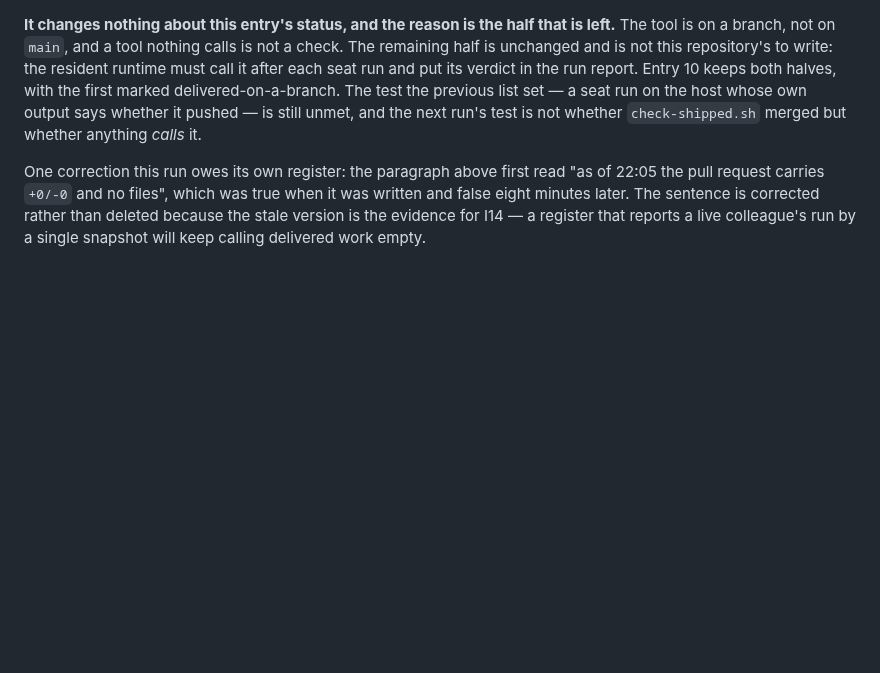
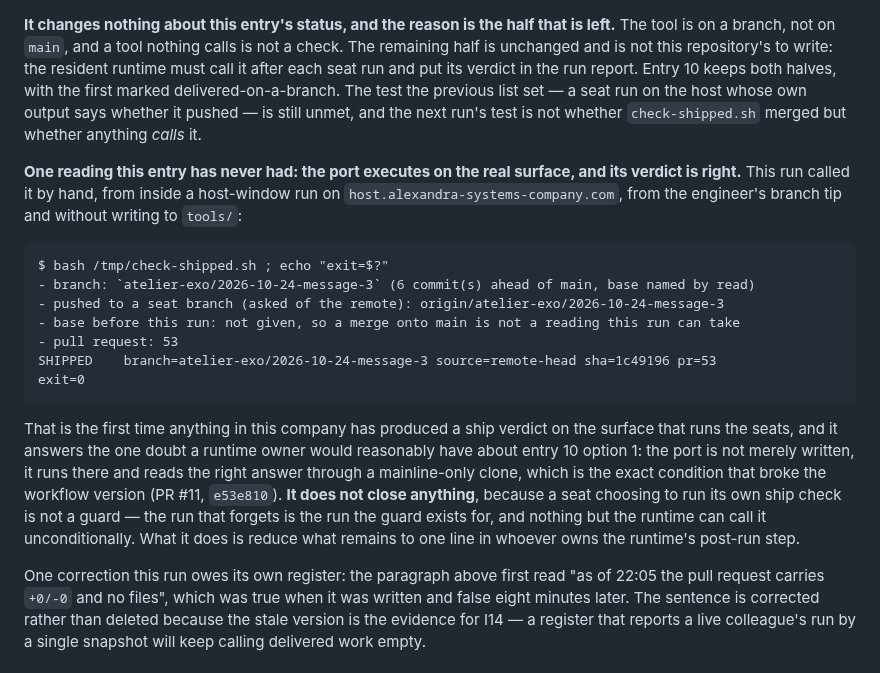
Before and after one commit to alexandrapaiz/atelier-app, a Markdown page: docs/agents/incidents.md, the part around the change. GitHub-like rendering; blank space fills up the shorter version.

Commit message:
incidents: the ported ship check produces a correct verdict on the surface that runs the seats
Called the engineer's new tool by hand from inside this host-window
run, from their branch tip and without writing to their lane. It reads
SHIPPED through a mainline-only clone, which is the condition that
broke the workflow version. It closes nothing, because a seat choosing
to run its own guard is not a guard, but it reduces what is left of
that entry to one line in the runtime's post-run step.

Co-Authored-By: Claude Opus 5 <noreply@anthropic.com>

````diff
--- a/docs/agents/incidents.md
+++ b/docs/agents/incidents.md
@@ -884,6 +884,33 @@ previous list set — a seat run on the host whose own output says
 whether it pushed — is still unmet, and the next run's test is not
 whether `check-shipped.sh` merged but whether anything *calls* it.
 
+**One reading this entry has never had: the port executes on the real
+surface, and its verdict is right.** This run called it by hand, from
+inside a host-window run on `host.alexandra-systems-company.com`, from
+the engineer's branch tip and without writing to `tools/`:
+
+```
+$ bash /tmp/check-shipped.sh ; echo "exit=$?"
+- branch: `atelier-exo/2026-10-24-message-3` (6 commit(s) ahead of main, base named by read)
+- pushed to a seat branch (asked of the remote): origin/atelier-exo/2026-10-24-message-3
+- base before this run: not given, so a merge onto main is not a reading this run can take
+- pull request: 53
+SHIPPED    branch=atelier-exo/2026-10-24-message-3 source=remote-head sha=1c49196 pr=53
+exit=0
+```
+
+That is the first time anything in this company has produced a ship
+verdict on the surface that runs the seats, and it answers the one
+doubt a runtime owner would reasonably have about entry 10 option 1:
+the port is not merely written, it runs there and reads the right
+answer through a mainline-only clone, which is the exact condition that
+broke the workflow version (PR #11, `e53e810`). **It does not close
+anything**, because a seat choosing to run its own ship check is not a
+guard — the run that forgets is the run the guard exists for, and
+nothing but the runtime can call it unconditionally. What it does is
+reduce what remains to one line in whoever owns the runtime's
+post-run step.
+
 One correction this run owes its own register: the paragraph above
 first read "as of 22:05 the pull request carries `+0/-0` and no files",
 which was true when it was written and false eight minutes later. The
````
